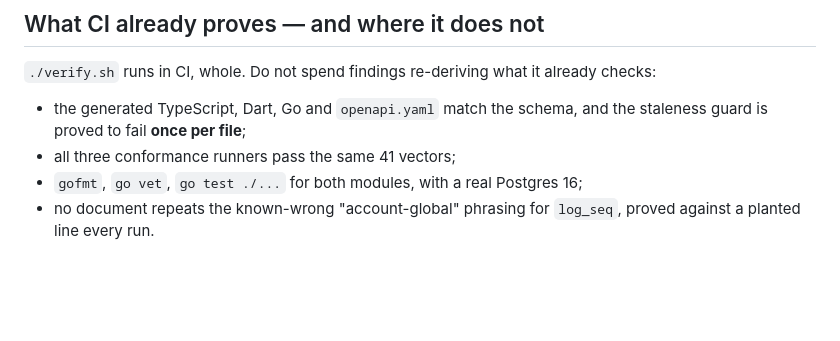
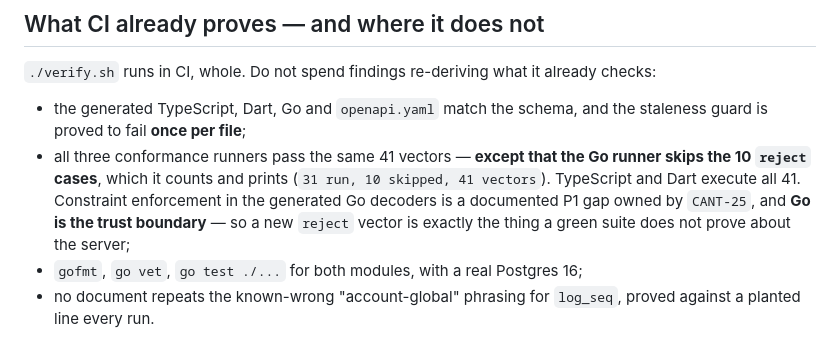
Before and after one commit to Einlanzerous/catenary, a Markdown page: REVIEW.md, the part around the change. Drawn GitHub-style; blank space fills up the shorter version.

Commit message:
docs: REVIEW.md overstated what the Go conformance runner proves
"All three conformance runners pass the same 41 vectors" is true of two
of them. The Go runner skips the 10 reject cases and says so in its own
header — verify.sh prints `all green — 31 run, 10 skipped, 41 vectors`
next to the two that print `41 vectors`.

The runner's output is honest; REVIEW.md's summary of it was not, and
REVIEW.md is what a reviewer reads INSTEAD of the runner output, under a
heading that says "do not spend findings re-deriving what it already
checks".

Concrete: a PR adds a wire field with a constraint and a reject vector.
verify.sh goes green, every generated file is current, and a reviewer told
all three runners pass all 41 has no reason to look — while the server,
which the runner itself calls "the trust boundary, so it is the
implementation that most needs to refuse bad input", never executed that
vector. REVIEW.md already makes a weakened vector Important; one that a
language silently does not run is the same hole from the other side.

Carried from round two as a nit, and fixed now rather than left, because
deleting the ⚠ box in the previous commit changed its weight: that box
was the last thing telling a reviewer to check these rather than credit
them, so from merge onward the clause would have been credited
unmitigated.

CLAUDE.md's Testing section carries the same unqualified phrasing, so this
is inherited rather than invented here. Not touched: it is frozen at
graduation and every fan-out caches against it.

Co-Authored-By: Claude Opus 5 (1M context) <noreply@anthropic.com>
Claude-Session: https://claude.ai/code/session_01UB8snc6Ve5wBiEEzbG8GJ6

```diff
--- a/REVIEW.md
+++ b/REVIEW.md
@@ -28,7 +28,12 @@ already checks:
 
 - the generated TypeScript, Dart, Go and `openapi.yaml` match the schema, and
   the staleness guard is proved to fail **once per file**;
-- all three conformance runners pass the same 41 vectors;
+- all three conformance runners pass the same 41 vectors — **except that the Go
+  runner skips the 10 `reject` cases**, which it counts and prints (`31 run, 10
+  skipped, 41 vectors`). TypeScript and Dart execute all 41. Constraint
+  enforcement in the generated Go decoders is a documented P1 gap owned by
+  `CANT-25`, and **Go is the trust boundary** — so a new `reject` vector is
+  exactly the thing a green suite does not prove about the server;
 - `gofmt`, `go vet`, `go test ./...` for both modules, with a real Postgres 16;
 - no document repeats the known-wrong "account-global" phrasing for `log_seq`,
   proved against a planted line every run.
```
